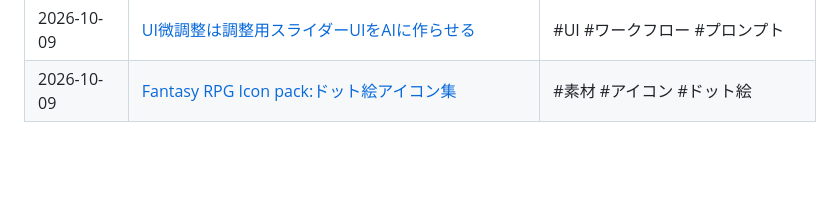
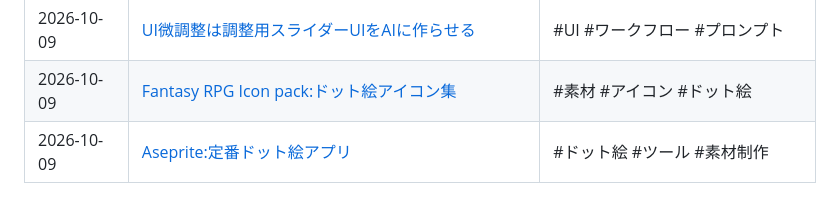
Before and after one commit to keChapu/keiba-app-privacy-policy, a Markdown page: notes/README.md, the part around the change. GitHub-like rendering; blank space fills up the shorter version.

Commit message:
Add note on Aseprite pixel art tool
Co-Authored-By: Claude Opus 5.5 <noreply@anthropic.com>
Claude-Session: https://claude.ai/code/session_01VYSycqxkJUkMweVqwMv9wb

```diff
--- a/notes/README.md
+++ b/notes/README.md
@@ -41,3 +41,4 @@ Twitter(X)などで見つけた、アプリ開発に役立つ情報をまとめ
 | 2026-10-09 | [UIデザインの参考サイトとガイドライン](2026-10-09-ui-reference-sites.md) | #デザイン #UI #HIG |
 | 2026-10-09 | [UI微調整は調整用スライダーUIをAIに作らせる](2026-10-09-tuning-panel-ui-adjustment.md) | #UI #ワークフロー #プロンプト |
 | 2026-10-09 | [Fantasy RPG Icon pack:ドット絵アイコン集](2026-10-09-franuka-rpg-icon-pack.md) | #素材 #アイコン #ドット絵 |
+| 2026-10-09 | [Aseprite:定番ドット絵アプリ](2026-10-09-aseprite-pixel-art-tool.md) | #ドット絵 #ツール #素材制作 |
```
Also changed, not shown: notes/2026-10-09-aseprite-pixel-art-tool.md (added, +35 -0 lines).
